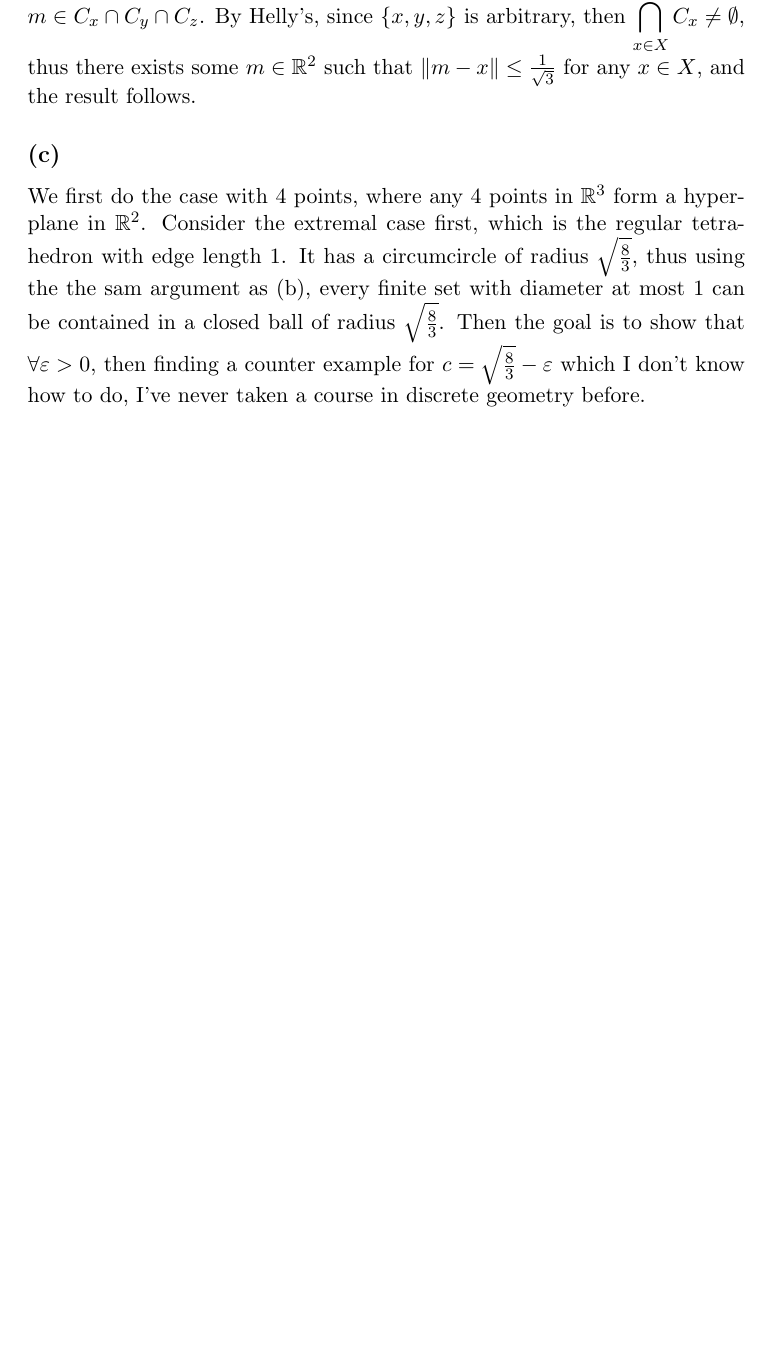
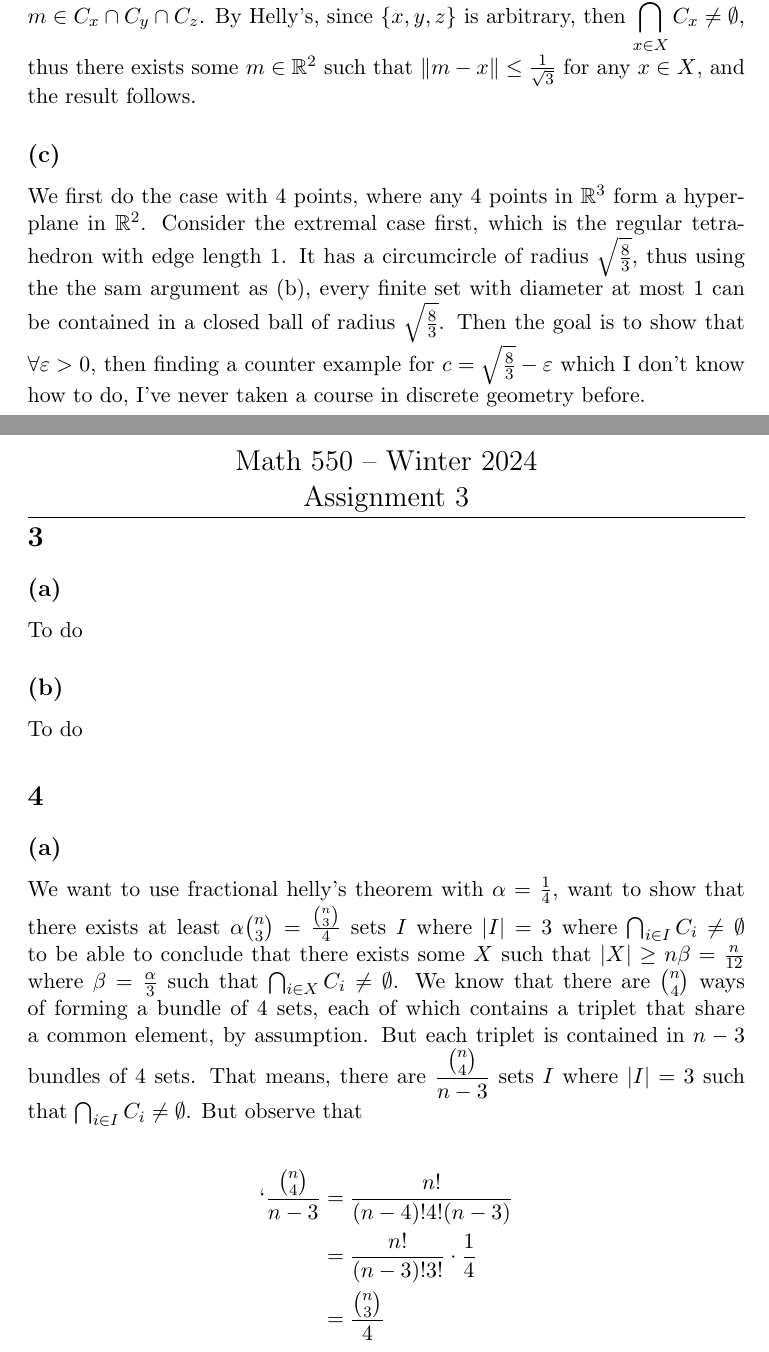
Before and after one commit to shan-gao5/shan-gao5.github.io, a LaTeX document (math/math550/ps3.tex): part of page 2 of 2 before the commit and two parts of pages 2 and 3 of 3 after it, the two joined at a grey line, cut so that both start at the same text, the shorter picture padded with empty space. Compiled offline with pdfLaTeX.

Commit message:
dgf
dfgdfg

```diff
--- a/math/math550/ps3.tex
+++ b/math/math550/ps3.tex
@@ -132,6 +132,24 @@ We first do the case with $4$ points, where any $4$ points in $\mathbb{R}^3$ for
 
 \section*{3}
 
+\subsection*{(a)}
+To do
+\subsection*{(b)}
+To do
+
+
+\section*{4}
+
+\subsection*{(a)}
+We want to use fractional helly's theorem with $\alpha = \frac{1}{4}$, want to show that there exists at least $\alpha \binom{n}{3} = \frac{\binom{n}{3}}{4}$ sets $I$ where $|I| = 3$ where $\bigcap_{i \in I} C_i \neq \emptyset$ to be able to conclude that there exists some $X$ such that $|X| \geq n \beta = \frac{n}{12}$ where $\beta = \frac{\alpha}{3}$ such that $\bigcap_{i \in X} C_i \neq \emptyset$. We know that there are $\binom{n}{4}$ ways of forming a bundle of 4 sets, each of which contains a triplet that share a common element, by assumption. But each triplet is contained in $n-3$ bundles of 4 sets. That means, there are $\displaystyle \frac{\binom{n}{4}}{n-3}$ sets $I$ where $|I| = 3$ such that $\bigcap_{i \in I} C_i \neq \emptyset$. But observe that
+
+\begin{align*}`
+	\frac{\binom{n}{4}}{n-3} &= \frac{n!}{(n-4)!4!(n-3)}\\
+				 &= \frac{n!}{(n-3)!3!} \cdot \frac{1}{4}\\
+				 &= \frac{\binom{n}{3}}{4}
+\end{align*}
+
+
 
 
 \end{document}
```
Also changed, not shown: math/math550/ps3.pdf.
